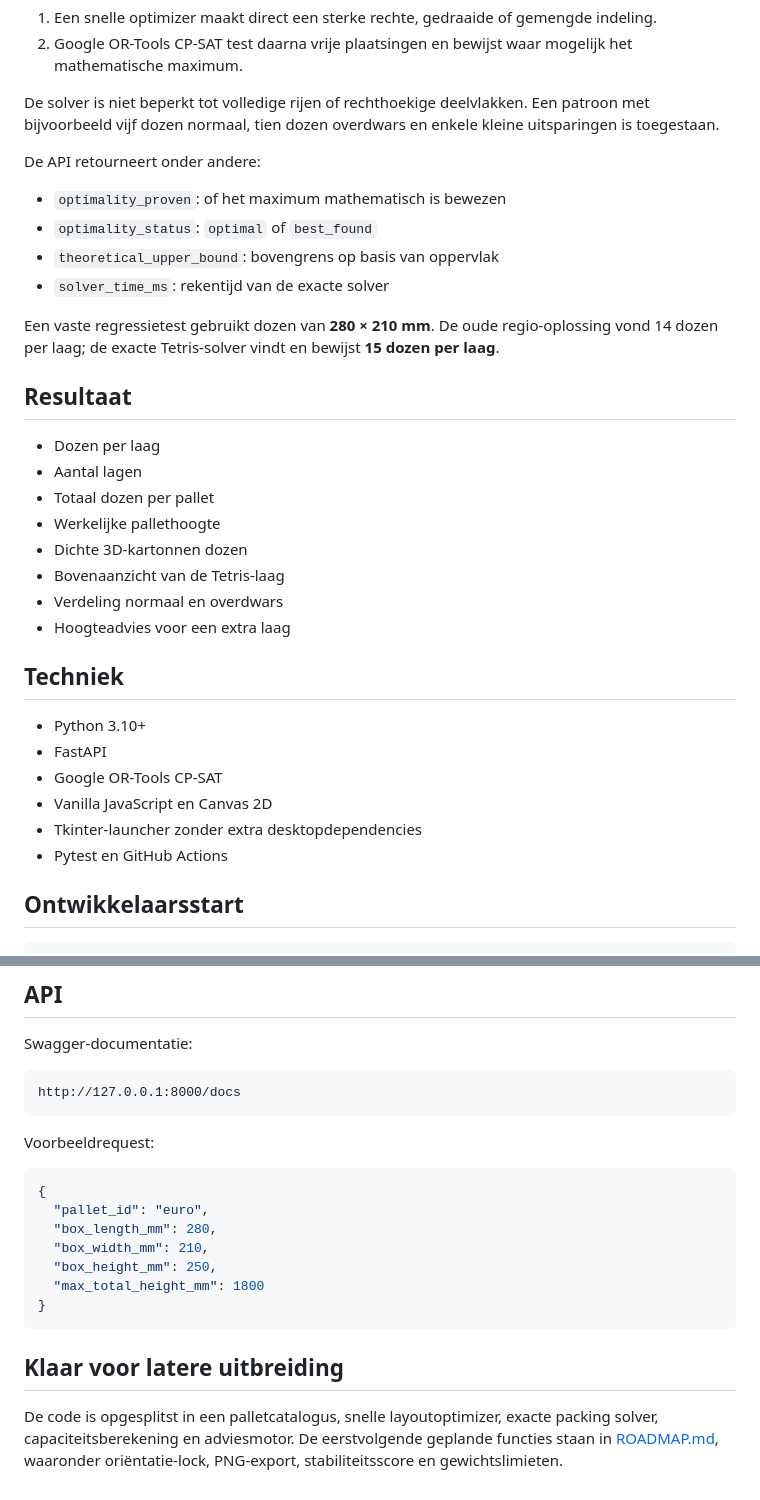
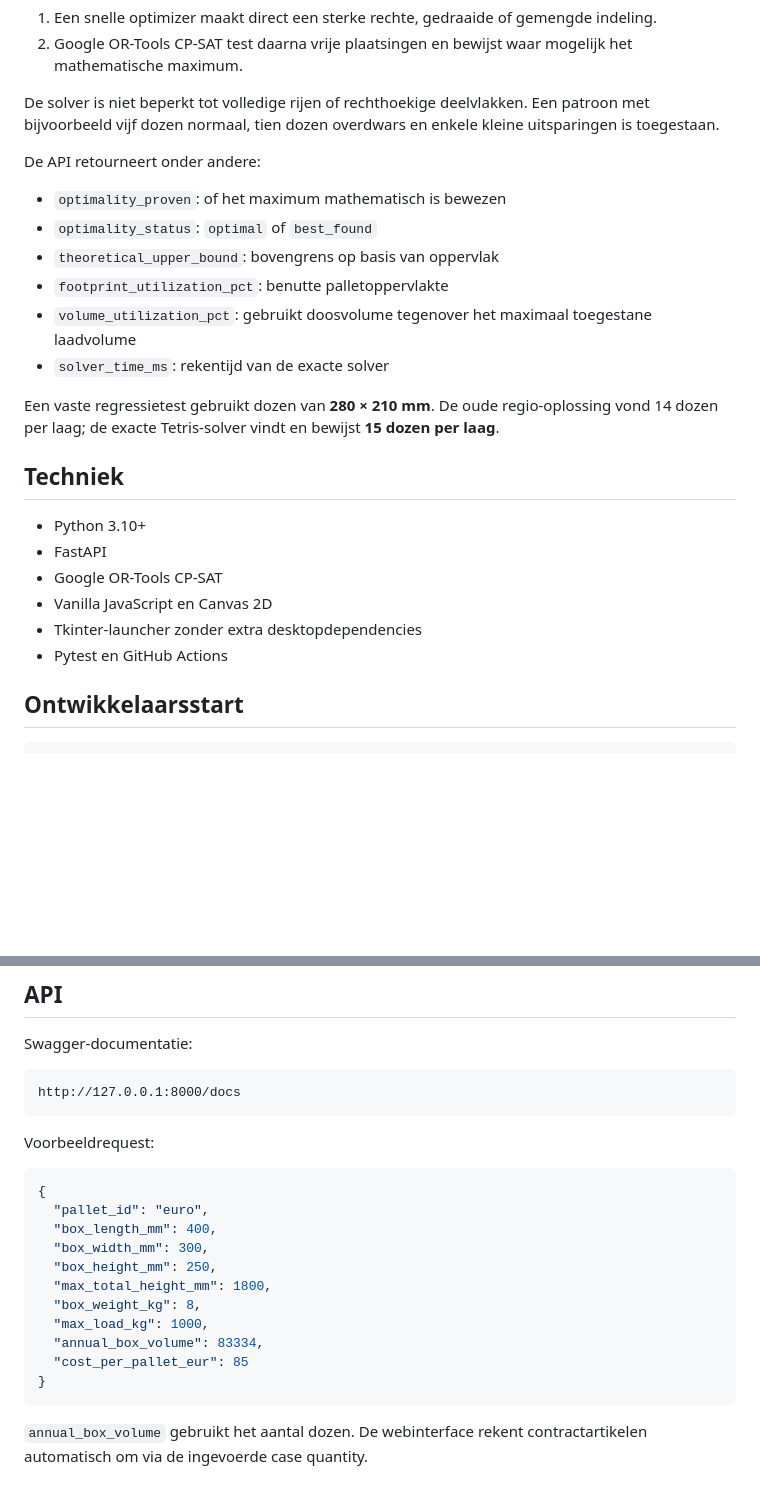
Before and after one commit to tommyvercettiseh/palletoptimizer, a Markdown page: README.md, 2 parts joined by grey strips. Rendered like a GitHub page; blank space fills up the shorter version.

````diff
--- a/README.md
+++ b/README.md
@@ -34,32 +63,23 @@ De solver is niet beperkt tot volledige rijen of rechthoekige deelvlakken. Een p
 
 De API retourneert onder andere:
 
-* `optimality_proven`: of het maximum mathematisch is bewezen
-* `optimality_status`: `optimal` of `best_found`
-* `theoretical_upper_bound`: bovengrens op basis van oppervlak
-* `solver_time_ms`: rekentijd van de exacte solver
+- `optimality_proven`: of het maximum mathematisch is bewezen
+- `optimality_status`: `optimal` of `best_found`
+- `theoretical_upper_bound`: bovengrens op basis van oppervlak
+- `footprint_utilization_pct`: benutte palletoppervlakte
+- `volume_utilization_pct`: gebruikt doosvolume tegenover het maximaal toegestane laadvolume
+- `solver_time_ms`: rekentijd van de exacte solver
 
 Een vaste regressietest gebruikt dozen van **280 × 210 mm**. De oude regio-oplossing vond 14 dozen per laag; de exacte Tetris-solver vindt en bewijst **15 dozen per laag**.
 
-## Resultaat
-
-* Dozen per laag
-* Aantal lagen
-* Totaal dozen per pallet
-* Werkelijke pallethoogte
-* Dichte 3D-kartonnen dozen
-* Bovenaanzicht van de Tetris-laag
-* Verdeling normaal en overdwars
-* Hoogteadvies voor een extra laag
-
 ## Techniek
 
-* Python 3.10+
-* FastAPI
-* Google OR-Tools CP-SAT
-* Vanilla JavaScript en Canvas 2D
-* Tkinter-launcher zonder extra desktopdependencies
-* Pytest en GitHub Actions
+- Python 3.10+
+- FastAPI
+- Google OR-Tools CP-SAT
+- Vanilla JavaScript en Canvas 2D
+- Tkinter-launcher zonder extra desktopdependencies
+- Pytest en GitHub Actions
 
 ## Ontwikkelaarsstart
 
@@ -84,13 +104,15 @@ Voorbeeldrequest:
 ```json
 {
   "pallet_id": "euro",
-  "box_length_mm": 280,
-  "box_width_mm": 210,
+  "box_length_mm": 400,
+  "box_width_mm": 300,
   "box_height_mm": 250,
-  "max_total_height_mm": 1800
+  "max_total_height_mm": 1800,
+  "box_weight_kg": 8,
+  "max_load_kg": 1000,
+  "annual_box_volume": 83334,
+  "cost_per_pallet_eur": 85
 }
 ```
 
-## Klaar voor latere uitbreiding
-
-De code is opgesplitst in een palletcatalogus, snelle layoutoptimizer, exacte packing solver, capaciteitsberekening en adviesmotor. De eerstvolgende geplande functies staan in [ROADMAP.md](ROADMAP.md), waaronder oriëntatie-lock, PNG-export, stabiliteitsscore en gewichtslimieten.
+`annual_box_volume` gebruikt het aantal dozen. De webinterface rekent contractartikelen automatisch om via de ingevoerde case quantity.
````
Also changed, not shown: other parts of README.md (+34 -5 lines).
